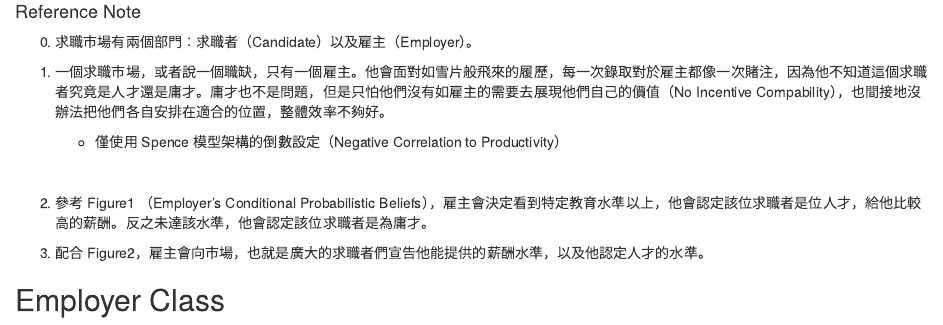
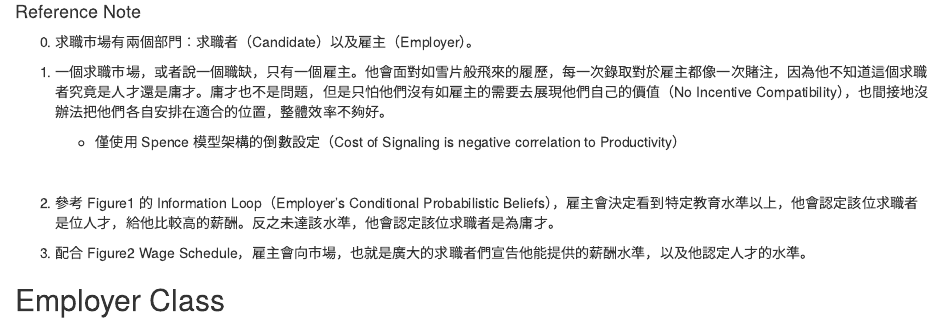
Before and after one commit to PoMingChen/EconModeling_Public, an R Markdown document (Final_Project/Employer.Rmd): the page in a window 1100 px wide, from 1620 px down. Rendered offline with R 4.5, knitr and Pandoc, with nearby package versions.

Commit message:
employer ready

```diff
--- a/Final_Project/Employer.Rmd
+++ b/Final_Project/Employer.Rmd
@@ -40,19 +40,21 @@ from numpy import mean
 
 0. 求職市場有兩個部門：求職者（Candidate）以及雇主（Employer）。
 
-1. 一個求職市場，或者說一個職缺，只有一個雇主。他會面對如雪片般飛來的履歷，每一次錄取對於雇主都像一次賭注，因為他不知道這個求職者究竟是人才還是庸才。庸才也不是問題，但是只怕他們沒有如雇主的需要去展現他們自己的價值（No Incentive Compability），也間接地沒辦法把他們各自安排在適合的位置，整體效率不夠好。
+1. 一個求職市場，或者說一個職缺，只有一個雇主。他會面對如雪片般飛來的履歷，每一次錄取對於雇主都像一次賭注，因為他不知道這個求職者究竟是人才還是庸才。庸才也不是問題，但是只怕他們沒有如雇主的需要去展現他們自己的價值（No Incentive Compatibility），也間接地沒辦法把他們各自安排在適合的位置，整體效率不夠好。
 
-   - 僅使用 Spence 模型架構的倒數設定（Negative Correlation to Productivity）
+   - 僅使用 Spence 模型架構的倒數設定（Cost of Signaling is negative correlation to Productivity）
 
 <br>
 
-2. 參考 Figure1 （Employer's Conditional Probabilistic Beliefs），雇主會決定看到特定教育水準以上，他會認定該位求職者是位人才，給他比較高的薪酬。反之未達該水準，他會認定該位求職者是為庸才。
+2. 參考 Figure1 的 Information Loop（Employer's Conditional Probabilistic Beliefs），雇主會決定看到特定教育水準以上，他會認定該位求職者是位人才，給他比較高的薪酬。反之未達該水準，他會認定該位求職者是為庸才。
 
-3. 配合 Figure2，雇主會向市場，也就是廣大的求職者們宣告他能提供的薪酬水準，以及他認定人才的水準。
+3. 配合 Figure2 Wage Schedule，雇主會向市場，也就是廣大的求職者們宣告他能提供的薪酬水準，以及他認定人才的水準。
 
 ## Employer Class
 
-Spence 模型說的是一個 job market（一個求職市場，或者一個職缺）， __只有一個雇主__。所以用 class method 或者 instance method 去寫好像落差不大。但是考量 `Low`，`High`，`Wage_Schedule`，這幾個參數的微調，包含高低薪酬的落差，以及 `Wage_Schedule` 以及比較靠近哪一邊，多少是可以反應雇主的性質。
+Spence 模型說的是一個 job market（一個求職市場，或者一個職缺）， __只有一個雇主__。所以用 class method 或者 instance method 去寫好像落差不大。
+
+但是考量 `Low`，`High`，`Wage_Schedule`，這幾個參數的微調，包含高低薪酬的落差，以及 `Wage_Schedule` 以及比較靠近哪一邊，多少是可以反應雇主的性質。
 
 所以有 __異質性成份__，本質上也是 instance of Employer Class。像是 TSMC 和 Google 終究是不一樣的。
 
```
Also changed, not shown: Final_Project/Employer.html (added).
